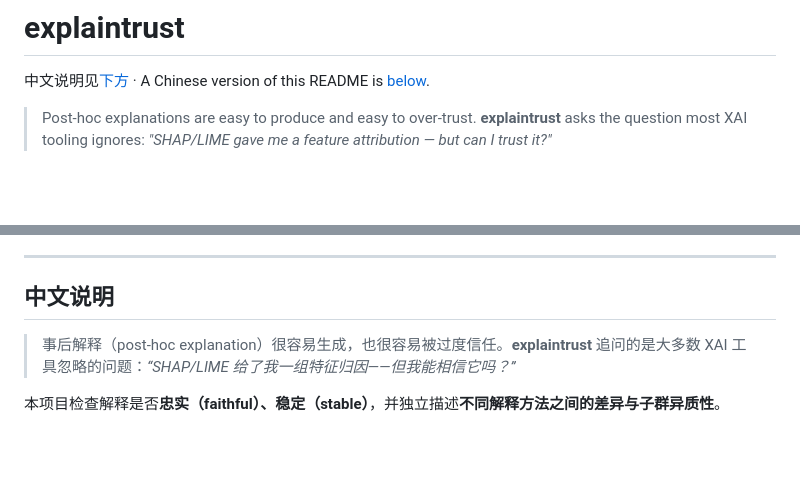
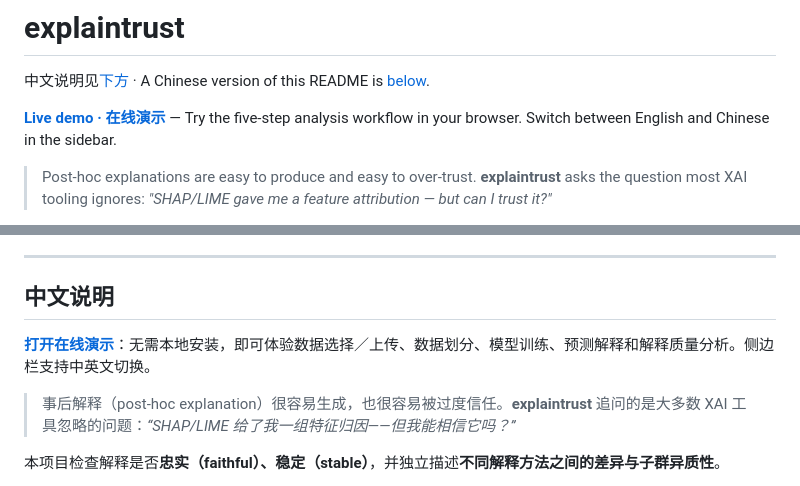
Before and after one commit to lvcheer/explaintrust, a Markdown page: README.md, 2 parts joined by grey strips. GitHub-like rendering; blank space fills up the shorter version.

Commit message:
Add deployed demo link to bilingual README

```diff
--- a/README.md
+++ b/README.md
@@ -1,6 +1,8 @@
 # explaintrust
 
 中文说明见[下方](#中文说明) · A Chinese version of this README is [below](#中文说明).
+
+**[Live demo · 在线演示](https://lvcheer-explaintrust-appstreamlit-app-x7k48h.streamlit.app/)** — Try the five-step analysis workflow in your browser. Switch between English and Chinese in the sidebar.
 
 > Post-hoc explanations are easy to produce and easy to over-trust. **explaintrust** asks the question most XAI tooling ignores: *"SHAP/LIME gave me a feature attribution — but can I trust it?"*
 
@@ -216,6 +218,8 @@ report means that no configured check failed; it is not a certificate of truth.
 
 ## 中文说明
 
+**[打开在线演示](https://lvcheer-explaintrust-appstreamlit-app-x7k48h.streamlit.app/)**：无需本地安装，即可体验数据选择／上传、数据划分、模型训练、预测解释和解释质量分析。侧边栏支持中英文切换。
+
 > 事后解释（post-hoc explanation）很容易生成，也很容易被过度信任。**explaintrust** 追问的是大多数 XAI 工具忽略的问题：*“SHAP/LIME 给了我一组特征归因——但我能相信它吗？”*
 
 本项目检查解释是否**忠实（faithful）、稳定（stable）**，并独立描述**不同解释方法之间的差异与子群异质性**。
```
